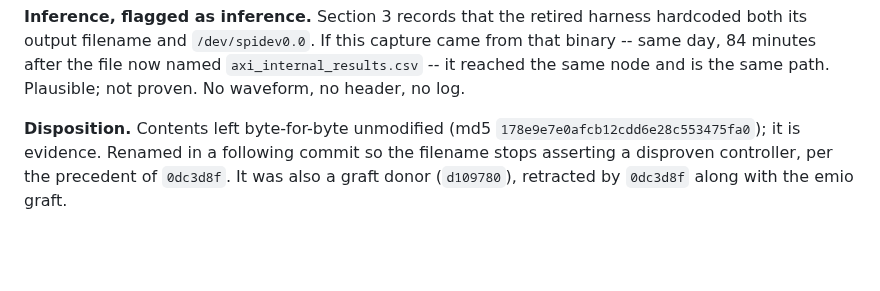
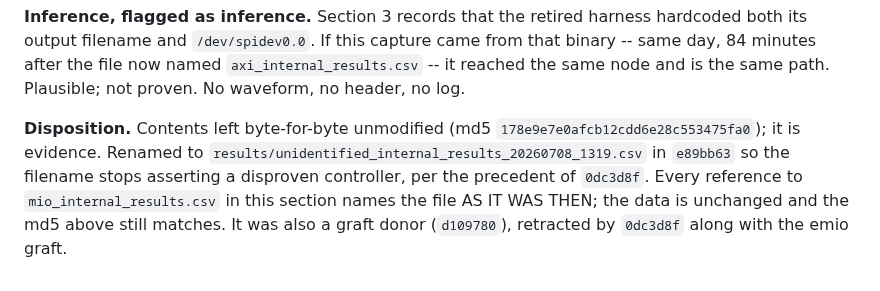
Before and after one commit to jbc0510/spi-soc-research, a Markdown page: results/LINUX_JITTER_PROVENANCE.md, the part around the change. Drawn GitHub-style; blank space fills up the shorter version.

Commit message:
results: point §8 at the renamed file
e89bb63 renamed the CSV; §8 still said "Renamed in a following commit"
without naming the target, so a reader following the doc landed on a
filename that no longer exists.

§8 now names results/unidentified_internal_results_20260708_1319.csv and
cites e89bb63.

ALSO ADDED: an explicit note that §8's ~8 uses of the old name are
deliberate historical reference, not stale text. Without it a reader
cannot tell whether those references were missed by the rename.

DATA UNTOUCHED. Doc only.

PROVENANCE:
  patch script  /tmp/patch_prov_s8b.py  md5 d46c023c674e0d1b6c662fed200cbeaf
  input   md5 bf2cfe6bd9d94cadf6d41e47a8380044  (203 lines)
  output  md5 d0f1a289951590bac27d22197661c739  (206 lines)
  Line delta asserted == +3 in the patch script; a survival assert on the
  trailing "graft donor (`d109780`)" sentence guarded the anchor's end.
  diff confirmed one hunk at 200-202 -> 200-205, nothing else.

CLOSES step 1.0a. Four commits: ad10f93 (§8), 6a4780b (§6 correction),
e89bb63 (rename), this.

```diff
--- a/results/LINUX_JITTER_PROVENANCE.md
+++ b/results/LINUX_JITTER_PROVENANCE.md
@@ -197,7 +197,10 @@ named `axi_internal_results.csv` -- it reached the same node and is the same
 path. Plausible; not proven. No waveform, no header, no log.
 
 **Disposition.** Contents left byte-for-byte unmodified (md5
-`178e9e7e0afcb12cdd6e28c553475fa0`); it is evidence. Renamed in a following
-commit so the filename stops asserting a disproven controller, per the
-precedent of `0dc3d8f`. It was also a graft donor (`d109780`), retracted by
+`178e9e7e0afcb12cdd6e28c553475fa0`); it is evidence. Renamed to
+`results/unidentified_internal_results_20260708_1319.csv` in `e89bb63` so
+the filename stops asserting a disproven controller, per the precedent of
+`0dc3d8f`. Every reference to `mio_internal_results.csv` in this section
+names the file AS IT WAS THEN; the data is unchanged and the md5 above
+still matches. It was also a graft donor (`d109780`), retracted by
 `0dc3d8f` along with the emio graft.
```
